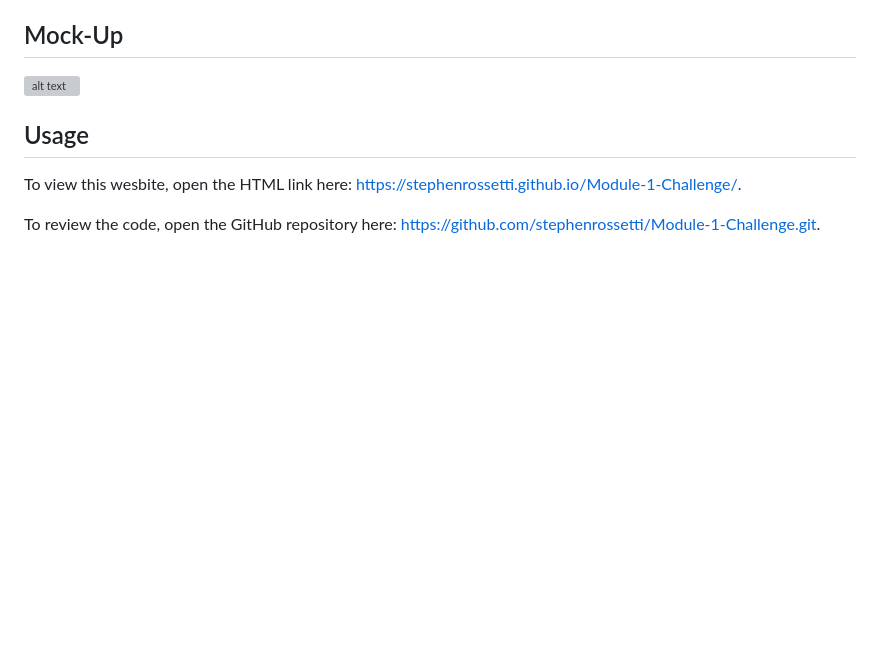
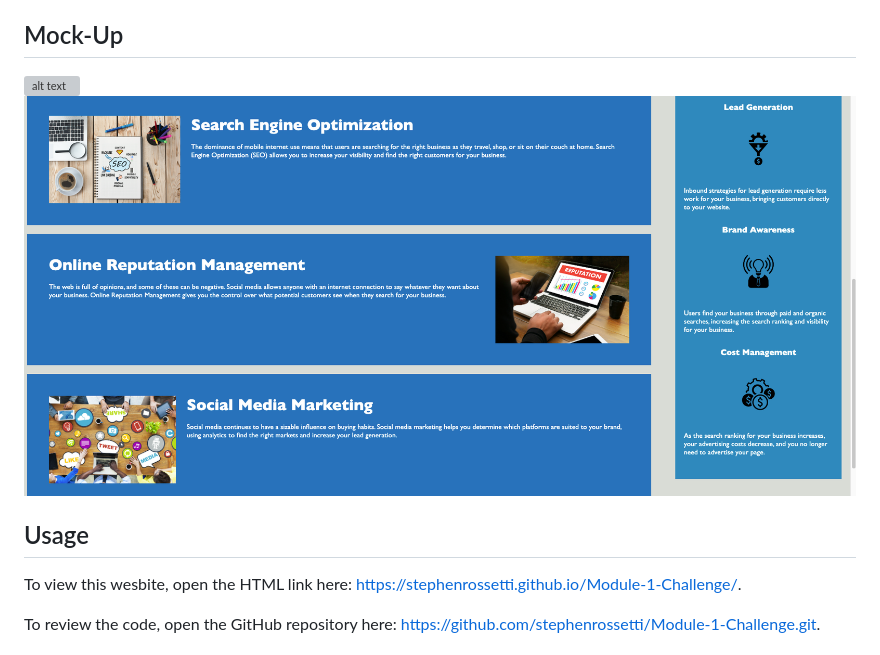
Before and after one commit to stephenrossetti/Module-1-Challenge, a Markdown page: README.md, the part around the change. GitHub-like rendering; pictures changed too: Develop/assets/images/Mock-Up2.png (added); blank space fills up the shorter version; grey boxes are pictures that could not be loaded.

Commit message:
Images added to README

```diff
--- a/README.md
+++ b/README.md
@@ -11,6 +11,7 @@ CLone existing code from urban-octo-telegram to edit and update in personal repo
 ## Mock-Up
 
 ![alt text](https://github.com/stephenrossetti/Module-1-Challenge/blob/main/Develop/assets/images/Mock-Up.png)
+![alt text](https://github.com/stephenrossetti/Module-1-Challenge/blob/main/Develop/assets/images/Mock-Up2.png)
 
 ## Usage
 
```
